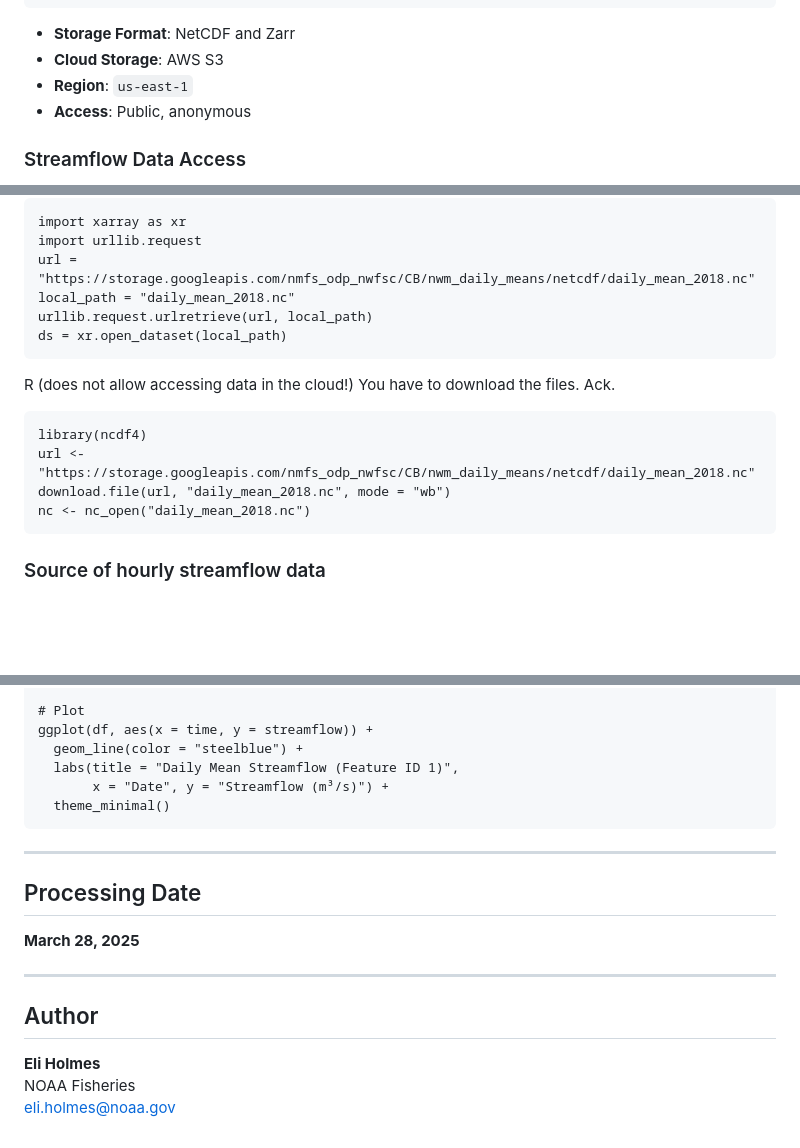
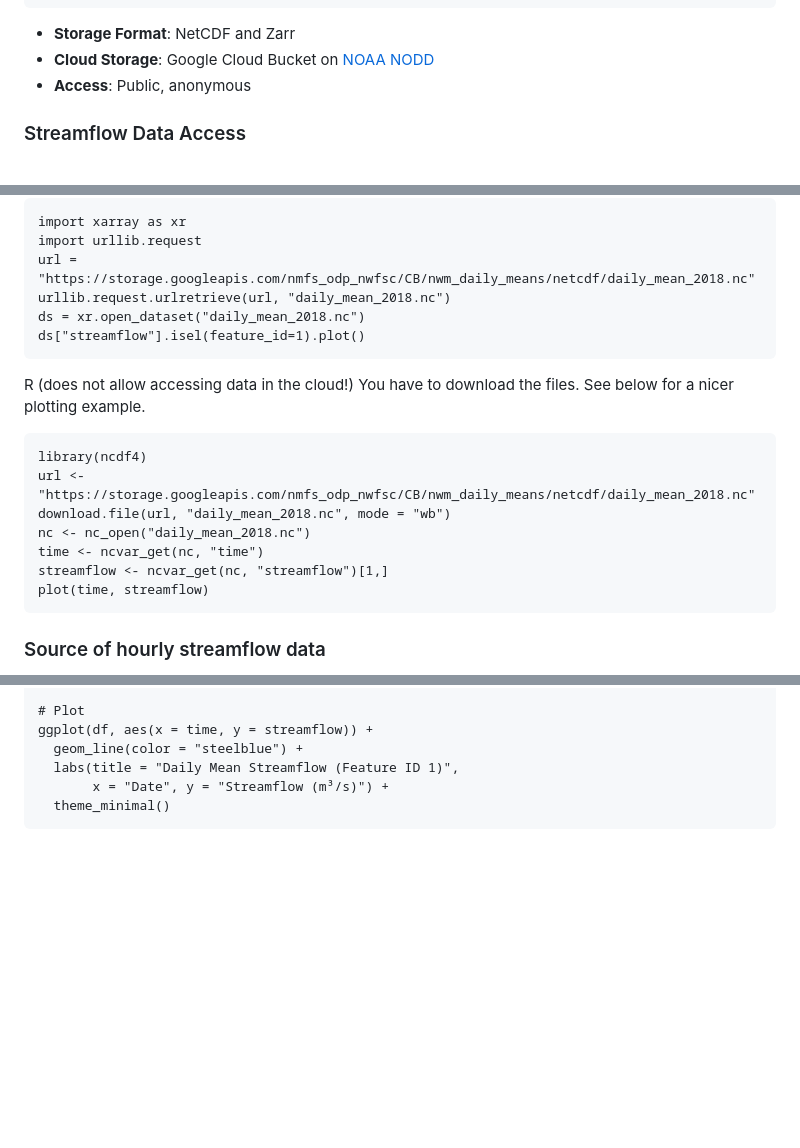
Before and after one commit to noaa-nwfsc/Streamflow-Means-NWM, a Markdown page: README.md, 3 parts joined by grey strips. Drawn GitHub-style; blank space fills up the shorter version.

Commit message:
add back in code examples

````diff
--- a/README.md
+++ b/README.md
@@ -46,8 +51,7 @@ bucket/
 ```
 
 - **Storage Format**: NetCDF and Zarr
-- **Cloud Storage**: AWS S3
-- **Region**: `us-east-1`
+- **Cloud Storage**: Google Cloud Bucket on [NOAA NODD](https://www.noaa.gov/nodd/datasets#NMFS)
 - **Access**: Public, anonymous
 
 
@@ -67,18 +71,21 @@ Use the Zarr file for cloud workflows. But if you want to download one year's ne
 import xarray as xr
 import urllib.request
 url = "https://storage.googleapis.com/nmfs_odp_nwfsc/CB/nwm_daily_means/netcdf/daily_mean_2018.nc"
-local_path = "daily_mean_2018.nc"
-urllib.request.urlretrieve(url, local_path)
-ds = xr.open_dataset(local_path)
+urllib.request.urlretrieve(url, "daily_mean_2018.nc")
+ds = xr.open_dataset("daily_mean_2018.nc")
+ds["streamflow"].isel(feature_id=1).plot()
 ```
 
 R (does not allow accessing data in the cloud!)
-You have to download the files. Ack.
+You have to download the files. See below for a nicer plotting example.
 ```
 library(ncdf4)
 url <- "https://storage.googleapis.com/nmfs_odp_nwfsc/CB/nwm_daily_means/netcdf/daily_mean_2018.nc"
 download.file(url, "daily_mean_2018.nc", mode = "wb")
 nc <- nc_open("daily_mean_2018.nc")
+time <- ncvar_get(nc, "time")
+streamflow <- ncvar_get(nc, "streamflow")[1,]
+plot(time, streamflow)
 ```
 
 ### Source of hourly streamflow data
@@ -207,17 +214,3 @@ ggplot(df, aes(x = time, y = streamflow)) +
        x = "Date", y = "Streamflow (m³/s)") +
   theme_minimal()
 ```
-
----
-
-## Processing Date
-
-**March 28, 2025**
-
----
-
-## Author
-
-**Eli Holmes**
-NOAA Fisheries
-eli.holmes@noaa.gov
````
Also changed, not shown: other parts of README.md (+5 -0 lines).
